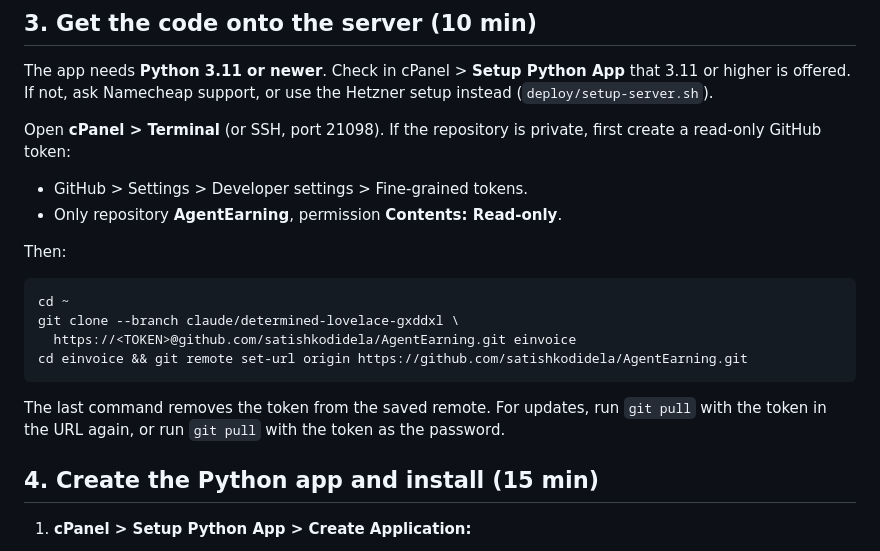
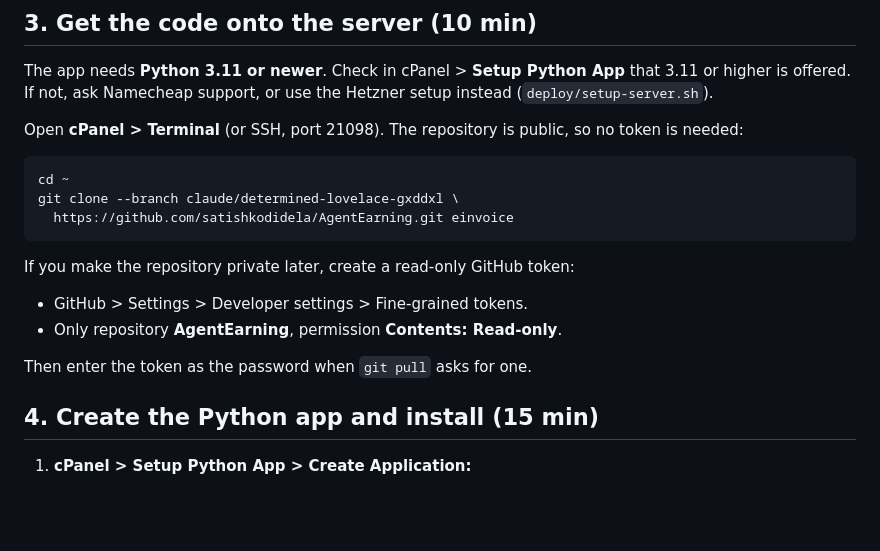
Before and after one commit to satishkodidela/AgentEarning, a Markdown page: docs/deploy-namecheap.md, the part around the change. Drawn GitHub-style; blank space fills up the shorter version.

Commit message:
Namecheap guide: clone the public repository without a token
Co-Authored-By: Claude Opus 5.5 <noreply@anthropic.com>
Claude-Session: https://claude.ai/code/session_015mVju7osJJLTAPgPKsiYqo

````diff
--- a/docs/deploy-namecheap.md
+++ b/docs/deploy-namecheap.md
@@ -89,23 +89,20 @@ The app needs **Python 3.11 or newer**. Check in cPanel > **Setup Python
 App** that 3.11 or higher is offered. If not, ask Namecheap support, or use
 the Hetzner setup instead (`deploy/setup-server.sh`).
 
-Open **cPanel > Terminal** (or SSH, port 21098). If the repository is
-private, first create a read-only GitHub token:
-- GitHub > Settings > Developer settings > Fine-grained tokens.
-- Only repository **AgentEarning**, permission **Contents: Read-only**.
-
-Then:
+Open **cPanel > Terminal** (or SSH, port 21098). The repository is public,
+so no token is needed:
 
 ```bash
 cd ~
 git clone --branch claude/determined-lovelace-gxddxl \
-  https://<TOKEN>@github.com/satishkodidela/AgentEarning.git einvoice
-cd einvoice && git remote set-url origin https://github.com/satishkodidela/AgentEarning.git
+  https://github.com/satishkodidela/AgentEarning.git einvoice
 ```
 
-The last command removes the token from the saved remote. For updates,
-run `git pull` with the token in the URL again, or run `git pull` with the
-token as the password.
+If you make the repository private later, create a read-only GitHub token:
+- GitHub > Settings > Developer settings > Fine-grained tokens.
+- Only repository **AgentEarning**, permission **Contents: Read-only**.
+
+Then enter the token as the password when `git pull` asks for one.
 
 ## 4. Create the Python app and install (15 min)
 
````
Also changed, not shown: README.md (+1 -1 lines).
